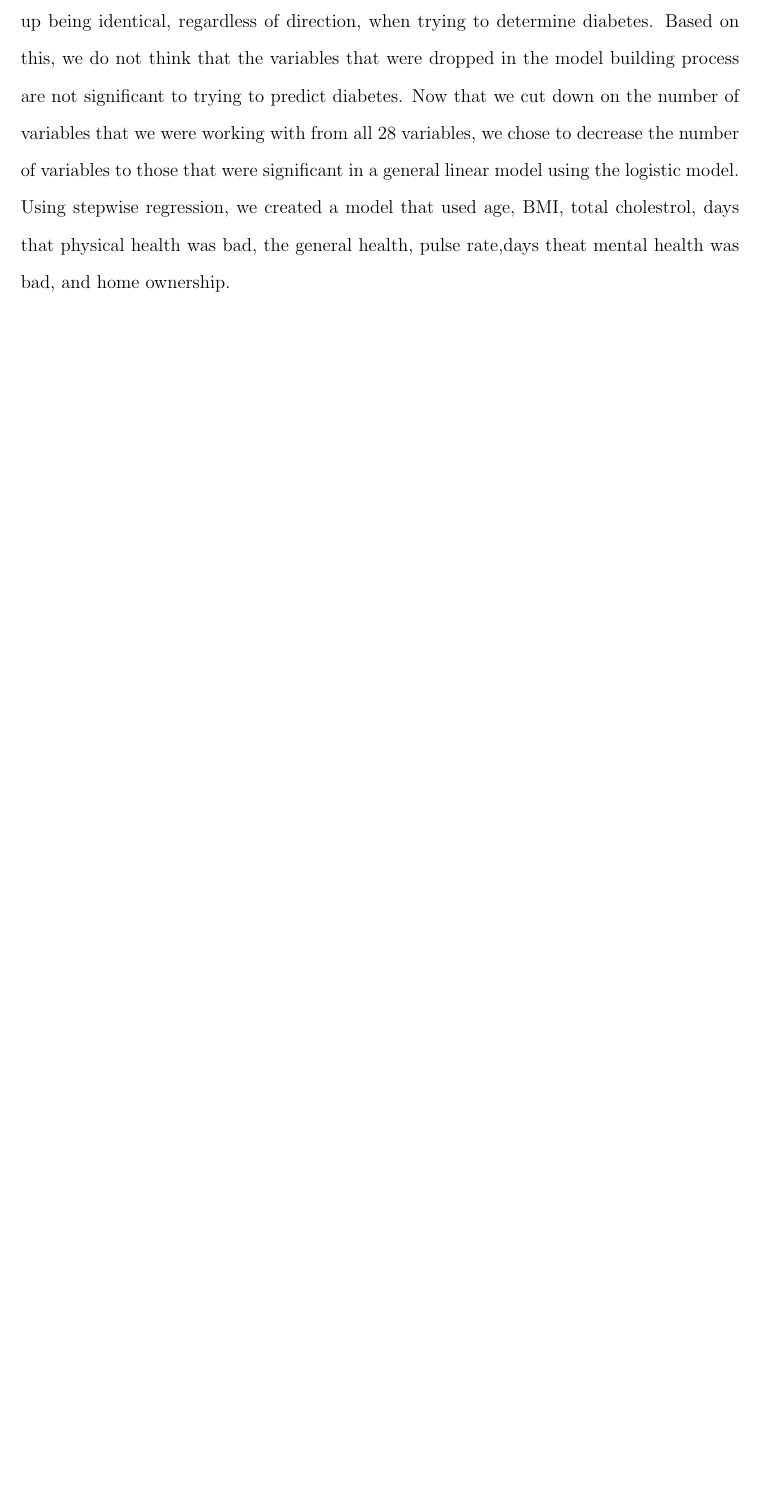
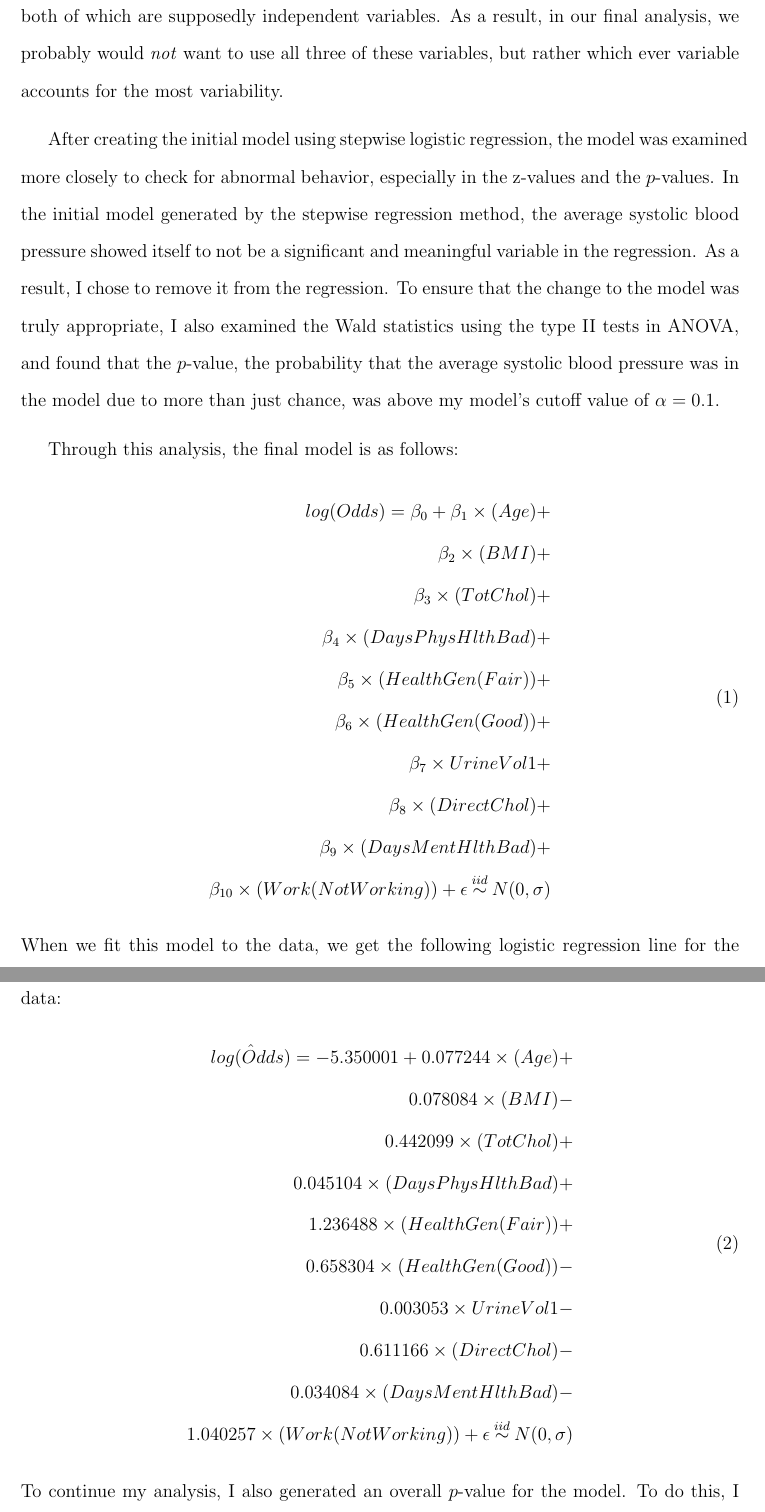
Before and after one commit to kim3-sudo/nhanes-analysis, a LaTeX document (TeX/document.tex): part of page 5 of 8 before the commit and two parts of pages 6 and 7 of 9 after it, the two joined at a grey line, cut at the place of the change, the shorter picture padded with empty space. Compiled offline with pdfLaTeX.

Commit message:
Added the models.

```diff
--- a/TeX/document.tex
+++ b/TeX/document.tex
@@ -95,15 +95,29 @@
 	  \includegraphics[width=0.6\textwidth]{img/boxdiabeteshealthgen.png}
 	\end{center}
 	As shown, the behavior of each of these plots is to be expected. The majority of the surveyed individuals do not have diabetes. This is backed up with summary statistics, which report that only 145 out of the 2167 observations report having diabetes.\par
-	The linear models were built using the initial model building processes, backwards elimination, forwards selection, and stepwise regression. In all of these models, the following variables were not significant: \textit{AlcoholDay}, \textit{BPDiaAve}, \textit{HomeOwn}, \textit{Height}, \textit{HomeRooms}, and \textit{Race1}. The backwards selection model, the forwards selection model, and the stepwise model all had an ending AIC = 17.61 and a Mallow $C_{p} = 17.606$. These models all ended up being identical, regardless of direction, when trying to determine diabetes. Based on this, we do not think that the variables that were dropped in the model building process are not significant to trying to predict diabetes.
-	Now that we cut down on the number of variables that we were working with from all 28 variables, we chose to decrease the number of variables to those that were significant in a general linear model using the logistic model. Using stepwise regression, we created a model that used age, BMI, total cholestrol, days that physical health was bad, the general health, pulse rate,days theat mental health was bad, and home ownership.
-
+	The multiple logistic regression models were determined using a stepwise procedure using the \verb|step| function in R. This function selects models to minimize the AIC value, rather than by only using the smallest $p$-value. Like any model building procedure, including those for linear regression model building, one should not blindly accept the results based on the output from the computer, but rather should double check the model or build a second model from available variabls that are biologically or scientifically sensible. That is, it would not make sense for the observation number to be a significant variable. If it were to show up significantly (it does not, but for the sake of this example, let us continue to use it), we should strongly consider throwing it out, since it is an artificial variable that only affects the regression by chance.\par
+	In this analysis, we will be using multiple correlation to investigate the relationship between potential independent variables. For example, if two independent variables have some uncanny relationship to one another, we will likely drop at least one of them in the final model, which ever one is less significant. There may be reasons why we would choose one variable over another one for the final model, though. In this dataset, let us examine the \textit{BMI} variable. According to the CDC, BMI is derived from height and from weight, both of which are supposedly independent variables. As a result, in our final analysis, we probably would \textit{not} want to use all three of these variables, but rather which ever variable accounts for the most variability.\par
+	After creating the initial model using stepwise logistic regression, the model was examined more closely to check for abnormal behavior, especially in the z-values and the $p$-values. In the initial model generated by the stepwise regression method, the average systolic blood pressure showed itself to not be a significant and meaningful variable in the regression. As a result, I chose to remove it from the regression. To ensure that the change to the model was truly appropriate, I also examined the Wald statistics using the type II tests in ANOVA, and found that the $p$-value, the probability that the average systolic blood pressure was in the model due to more than just chance, was above my model's cutoff value of $\alpha = 0.1$.\par
+	Through this analysis, the final model is as follows:
+	\begin{equation}
+	\begin{split}
+  	log(Odds) = \beta_{0} + \beta_{1} \times (Age) + \\\beta_{2} \times (BMI) + \\\beta_{3} \times (TotChol) + \\\beta_{4} \times (DaysPhysHlthBad) + \\\beta_{5} \times (HealthGen(Fair)) + \\\beta_{6} \times (HealthGen(Good)) + \\\beta_{7} \times UrineVol1 + \\\beta_{8} \times (DirectChol) + \\\beta_{9} \times (DaysMentHlthBad) + \\\beta_{10} \times (Work(NotWorking)) + \epsilon \distas{iid} N(0,\sigma)
+	\end{split}
+	\end{equation}
+	When we fit this model to the data, we get the following logistic regression line for the data:
+	\begin{equation}
+	\begin{split}
+  	\hat{log(Odds)} = -5.350001 + 0.077244 \times (Age) + \\ 0.078084 \times (BMI) - \\ 0.442099 \times (TotChol) + \\ 0.045104 \times (DaysPhysHlthBad) + \\ 1.236488 \times (HealthGen(Fair)) + \\ 0.658304 \times (HealthGen(Good)) - \\ 0.003053 \times UrineVol1 - \\ 0.611166 \times (DirectChol) - \\ 0.034084 \times (DaysMentHlthBad) - \\ 1.040257 \times (Work(NotWorking)) + \epsilon \distas{iid} N(0,\sigma)
+	\end{split}
+	\end{equation}
+	To continue my analysis, I also generated an overall $p$-value for the model. To do this, I defined the null model and compared it to the full model using an analysis of variance, or ANOVA. I used the $\chi^{2}$ distribution to run this test. In this test, I found that with a residual deviance of 1111.18 on 2166 degrees of freedom and a $p$-value of $\approx 0$ (reported as $2.2 \times 10^{-16}$, we reject the null hypothesis that the final model generated is significantly different from the null model. In the same vein as the ANOVA, I also ran a likelyhood ratio test of nested models. In this analysis, I found that with a log-likelyhood of -555.59 on one degree of freedom, and a $p$-value of $\approx 0$ (reported as $2.2 \times 10^{-16}$, we reject the null hypothesis that the models are similar. The primary difference between this test and the ANOVA from above is that this test is an asymptotic likelyhood test, and uses the Wald test as its base.\par
 
 	\begin{center}
 		\textbf{III. Results}\par
 	\end{center}
 	\justify
 	%Text goes here
+
 
 	\begin{center}
 		\textbf{V. Conclusion}\par
```
Also changed, not shown: TeX/document.pdf, 2 other files.
